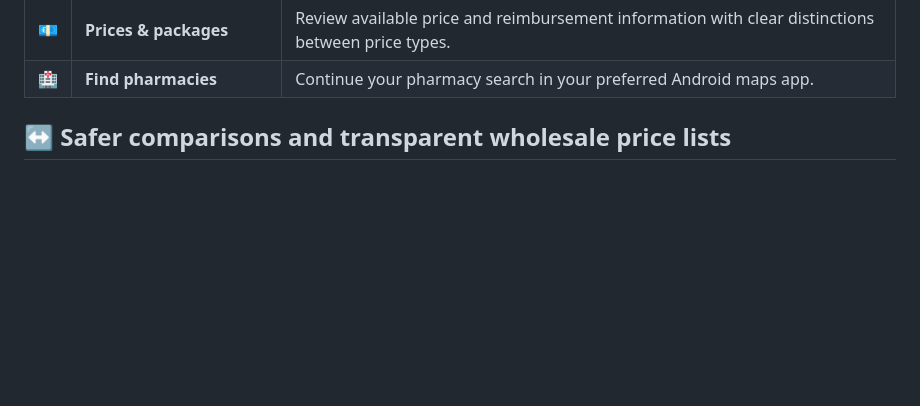
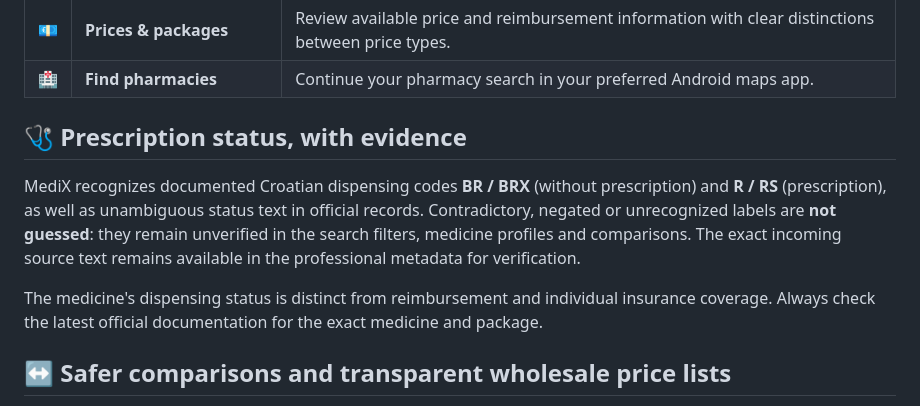
Before and after one commit to bren-wp/MediX, a Markdown page: README.md, the part around the change. Drawn GitHub-style; blank space fills up the shorter version.

Commit message:
docs: describe verified prescription/OTC statuses and unknown safety fallback

```diff
--- a/README.md
+++ b/README.md
@@ -48,6 +48,12 @@ The medicine identity comes from the **official HALMED medicine catalog**. HZZO
 | ❤️ | **Your favorites** | Keep frequently used medicine records within easy reach. |
 | 💶 | **Prices & packages** | Review available price and reimbursement information with clear distinctions between price types. |
 | 🏥 | **Find pharmacies** | Continue your pharmacy search in your preferred Android maps app. |
+
+## 🩺 Prescription status, with evidence
+
+MediX recognizes documented Croatian dispensing codes **BR / BRX** (without prescription) and **R / RS** (prescription), as well as unambiguous status text in official records. Contradictory, negated or unrecognized labels are **not guessed**: they remain unverified in the search filters, medicine profiles and comparisons. The exact incoming source text remains available in the professional metadata for verification.
+
+The medicine's dispensing status is distinct from reimbursement and individual insurance coverage. Always check the latest official documentation for the exact medicine and package.
 
 ## ↔️ Safer comparisons and transparent wholesale price lists
 
```
